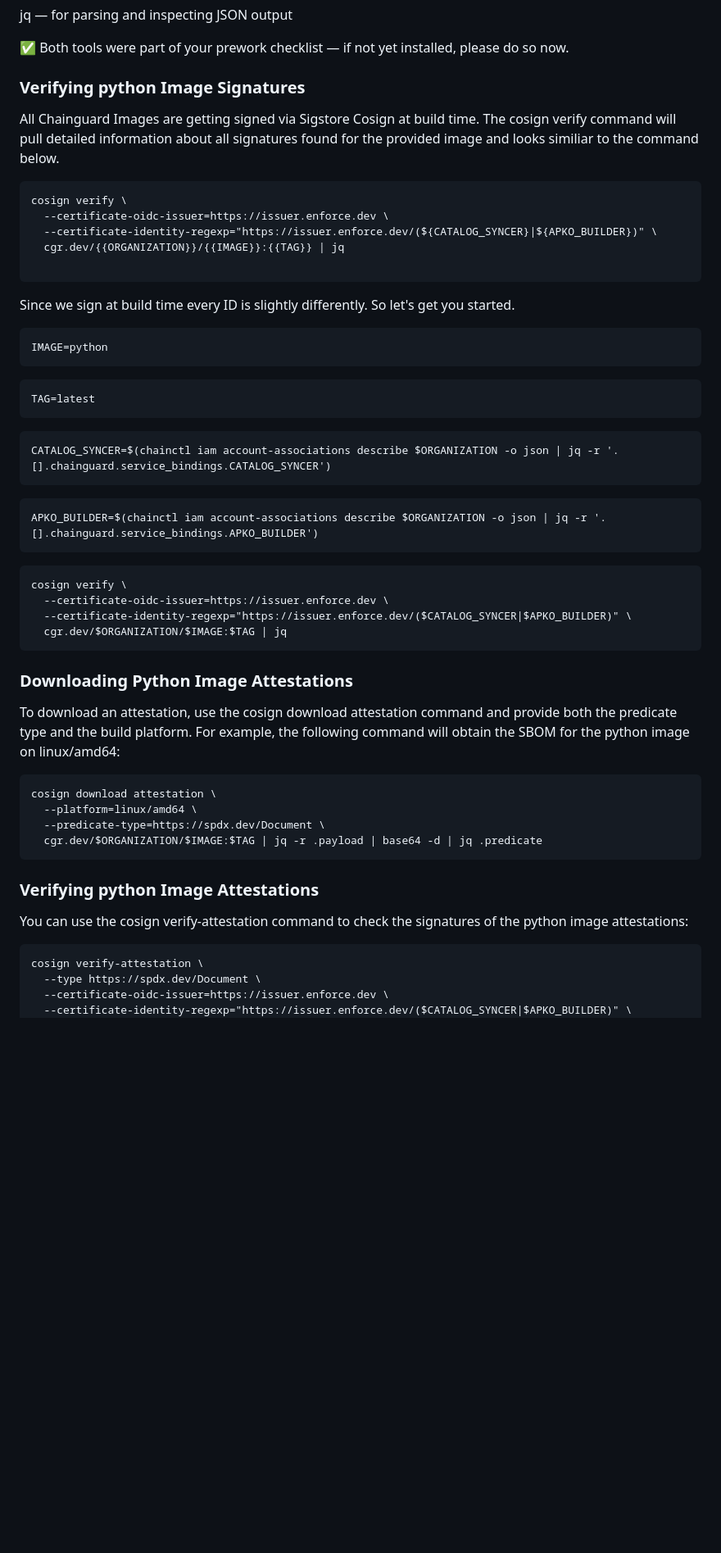
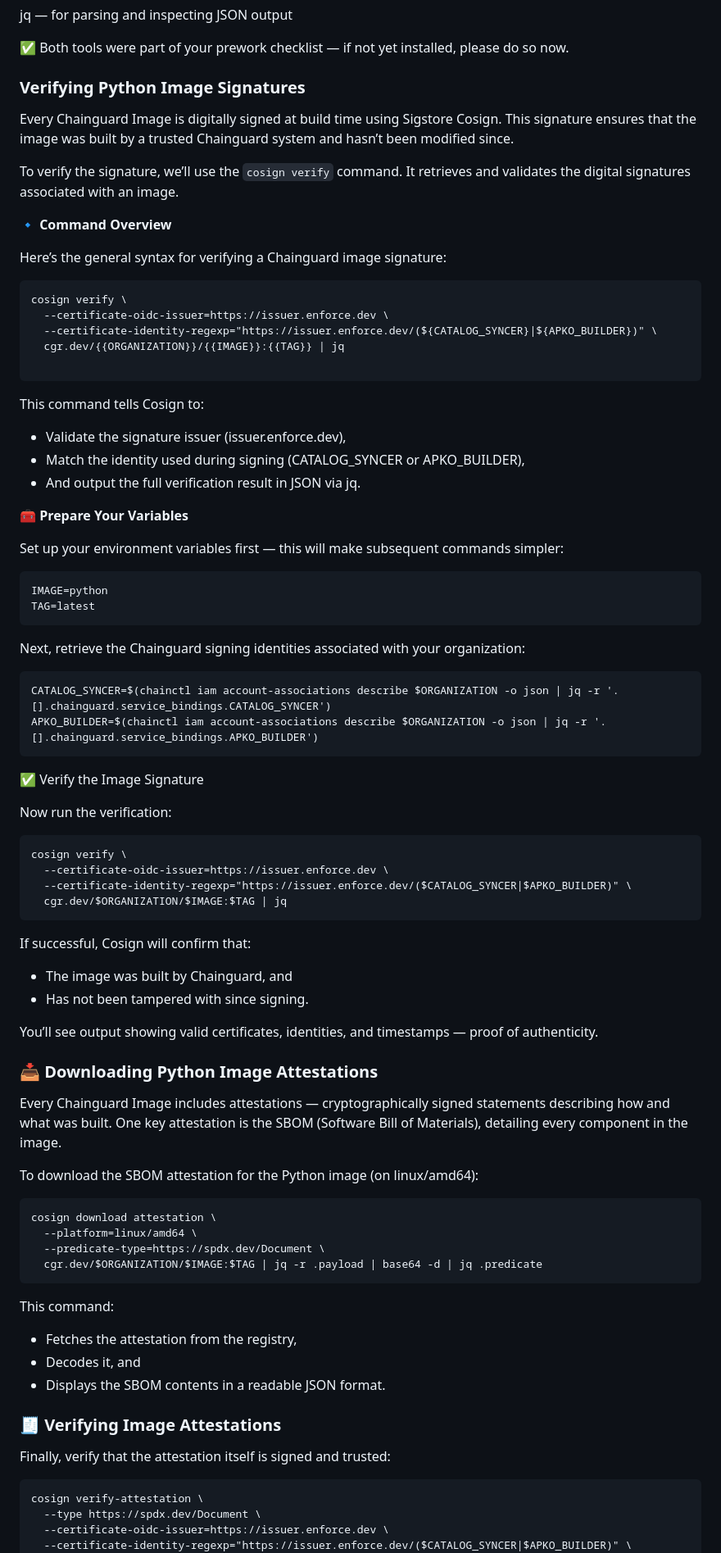
Before and after one commit to julianklodzinski/emea-chainguard-workshop, a Markdown page: README.md, the part around one of its changes. Shown at 82% size. Drawn GitHub-style; blank space fills up the shorter version.

Commit message:
Finetuning

````diff
--- a/README.md
+++ b/README.md
@@ -359,8 +359,15 @@ jq
 
 ✅ Both tools were part of your prework checklist — if not yet installed, please do so now.
 
-### Verifying python Image Signatures
-All Chainguard Images are getting signed via Sigstore Cosign at build time. The cosign verify command will pull detailed information about all signatures found for the provided image and looks similiar to the command below.
+### Verifying Python Image Signatures
+
+Every Chainguard Image is digitally signed at build time using Sigstore Cosign. This signature ensures that the image was built by a trusted Chainguard system and hasn’t been modified since.
+
+To verify the signature, we’ll use the ```cosign verify``` command. It retrieves and validates the digital signatures associated with an image.
+
+**🔹 Command Overview**
+
+Here’s the general syntax for verifying a Chainguard image signature:
 ```
 cosign verify \
   --certificate-oidc-issuer=https://issuer.enforce.dev \
@@ -368,30 +375,50 @@ cosign verify \
   cgr.dev/{{ORGANIZATION}}/{{IMAGE}}:{{TAG}} | jq
 
 ```
-Since we sign at build time every ID is slightly differently. So let's get you started.
+This command tells Cosign to:
+
+- Validate the signature issuer (issuer.enforce.dev),
+- Match the identity used during signing (CATALOG_SYNCER or APKO_BUILDER),
+- And output the full verification result in JSON via jq.
+
+**🧰 Prepare Your Variables**
+
+Set up your environment variables first — this will make subsequent commands simpler:
 
 ```
 IMAGE=python
-```
-```
 TAG=latest
 ```
+Next, retrieve the Chainguard signing identities associated with your organization:
+
 ```
 CATALOG_SYNCER=$(chainctl iam account-associations describe $ORGANIZATION -o json | jq -r '.[].chainguard.service_bindings.CATALOG_SYNCER')
-```
-```
 APKO_BUILDER=$(chainctl iam account-associations describe $ORGANIZATION -o json | jq -r '.[].chainguard.service_bindings.APKO_BUILDER')
 ```
+
+✅ Verify the Image Signature
+
+Now run the verification:
 ```
 cosign verify \
   --certificate-oidc-issuer=https://issuer.enforce.dev \
   --certificate-identity-regexp="https://issuer.enforce.dev/($CATALOG_SYNCER|$APKO_BUILDER)" \
   cgr.dev/$ORGANIZATION/$IMAGE:$TAG | jq
 ```
+If successful, Cosign will confirm that:
 
-### Downloading Python Image Attestations
+- The image was built by Chainguard, and
+- Has not been tampered with since signing.
 
-To download an attestation, use the cosign download attestation command and provide both the predicate type and the build platform. For example, the following command will obtain the SBOM for the python image on linux/amd64:
+You’ll see output showing valid certificates, identities, and timestamps — proof of authenticity.
+
+### 📥 Downloading Python Image Attestations
+
+Every Chainguard Image includes attestations — cryptographically signed statements describing how and what was built.
+One key attestation is the SBOM (Software Bill of Materials), detailing every component in the image.
+
+To download the SBOM attestation for the Python image (on linux/amd64):
+
 ```
 cosign download attestation \
   --platform=linux/amd64 \
@@ -399,8 +426,16 @@ cosign download attestation \
   cgr.dev/$ORGANIZATION/$IMAGE:$TAG | jq -r .payload | base64 -d | jq .predicate
 ```
 
-### Verifying python Image Attestations
-You can use the cosign verify-attestation command to check the signatures of the python image attestations:
+This command:
+
+- Fetches the attestation from the registry,
+- Decodes it, and
+- Displays the SBOM contents in a readable JSON format.
+
+### 🧾 Verifying Image Attestations
+
+Finally, verify that the attestation itself is signed and trusted:
+
 ```
 cosign verify-attestation \
   --type https://spdx.dev/Document \
````
Also changed, not shown: other parts of README.md (+12 -2 lines).
